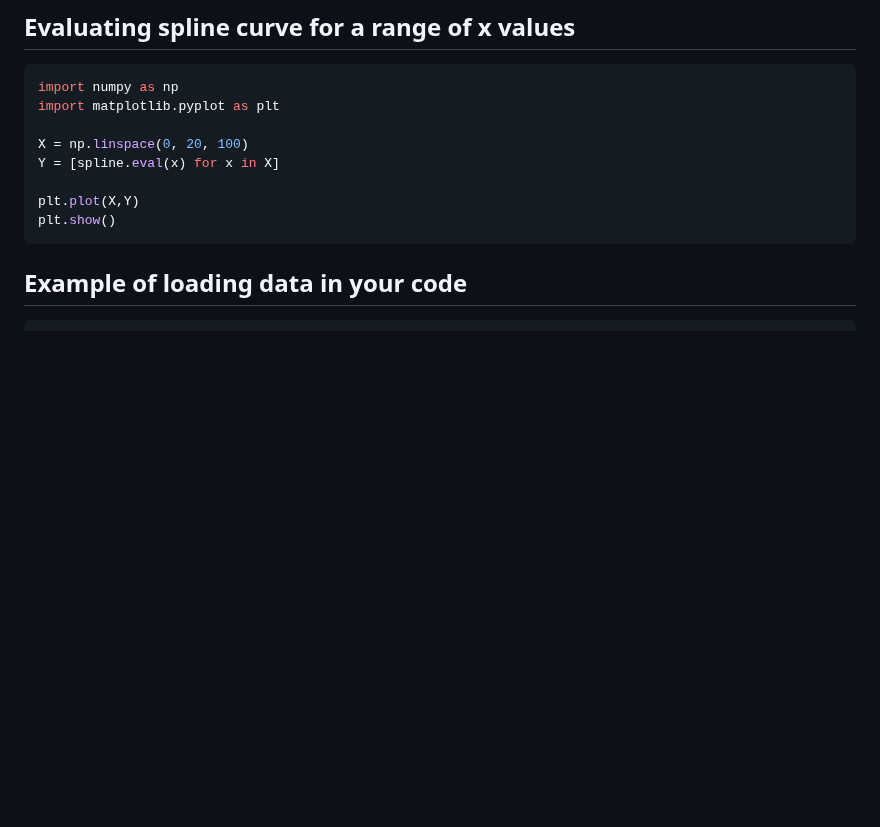
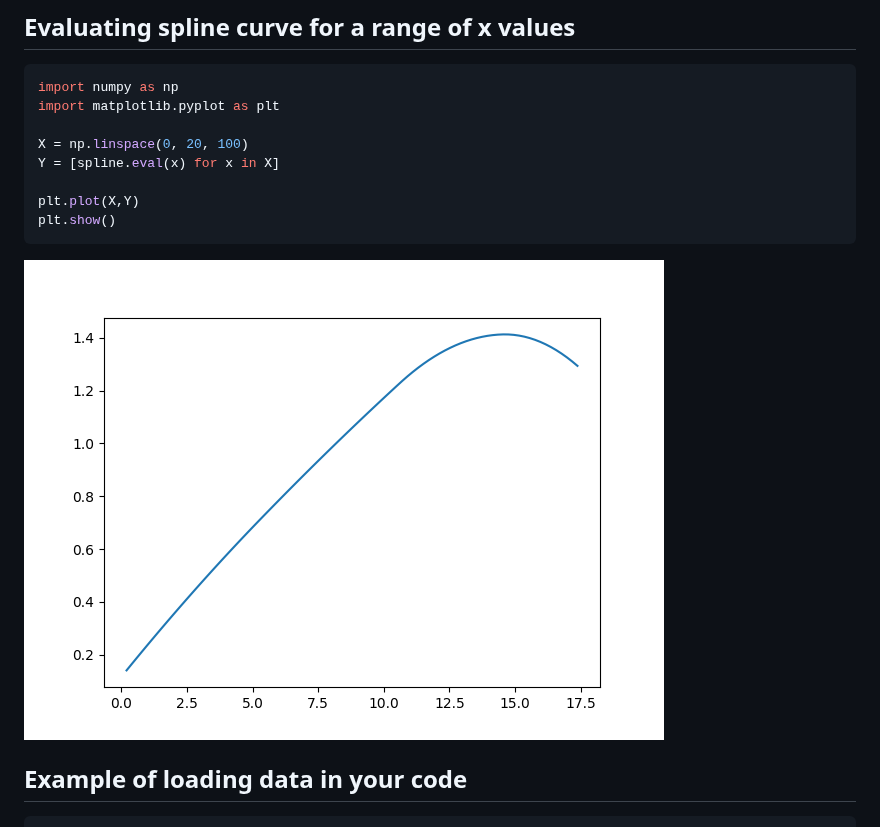
Before and after one commit to nomad-vagabond/splinecloud-scipy, a Markdown page: README.md, the part around the change. GitHub-like rendering; pictures changed too: docs/curve.png (added); blank space fills up the shorter version.

Commit message:
Add matplotlib rendered curve image to README

````diff
--- a/README.md
+++ b/README.md
@@ -24,6 +24,8 @@ Y = [spline.eval(x) for x in X]
 plt.plot(X,Y)
 plt.show()
 ```
+
+![Spline curve](/docs/curve.png?raw=true)
 
 ## Example of loading data in your code
 
````
